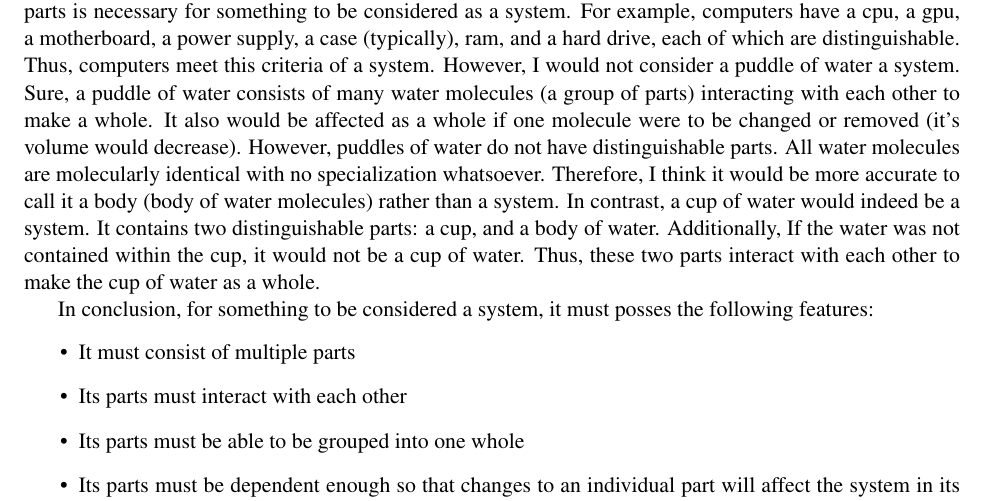
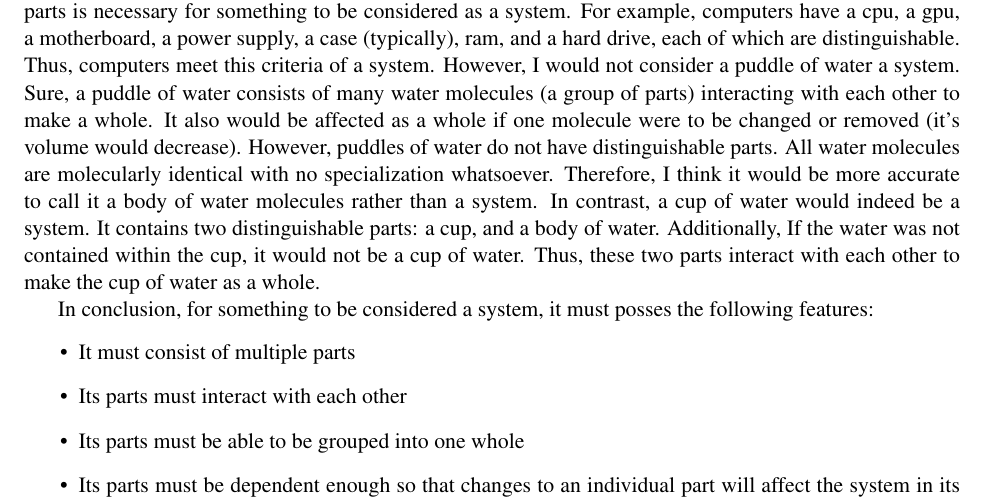
Before and after one commit to Grantmartin2002/CS429-Term-Paper-Pt1, a LaTeX document (term-paper-template.tex): part of page 2 of 2, cut so that both start at the same text. Compiled offline with pdfLaTeX.

Commit message:
final final

```diff
--- a/term-paper-template.tex
+++ b/term-paper-template.tex
@@ -19,7 +19,7 @@ Throughout the various sciences and a multitude of perspectives, the term system
 \par Crossreferencing Ackoff's claim of a system's parts' dependence as well as Lampson's implication of dependence, we can conclude that a system must consist of interdependent parts. In Russell  L.  Ackoff's paper, ``Systems thinking and thinking systems,'' Ackoff states that a system ``cannot be divided  into  independent  parts  or subgroups  of parts.''\cite{ackoff:1994} Because they cannot be divided into independent parts, they must, therefore, be dependent upon each other in order to be considered a part of a system. In Butler W. Lampson's paper, ``Hints for Computer System Design,'' Lampson implies this previously mentioned trait of dependency, stating that, since an interface, which is a system, ``embodies assumptions which are shared by more than one part of a system, and sometimes by a great many parts, it is very desirable not to change the interface.''\cite{lampson:1983} He claims that, through too much interaction and, therefore, reliance between parts of an interface, difficulties arise when attempting to change the interface, since changing one part of the system may require changes to all the other parts that rely on it.
 \par Based on both Lampson's and Reason's implication of a system's reliance on its parts, we can conclude that a system's parts change and evolve the system as a whole. In Butler W. Lampson's paper, ``Hints for Computer System Design,'' Lampson states that it can be ``unclear about how one choice will limit … freedom to make other choices, or affect the size and performance of the entire system.''\cite{lampson:1983} Lampson then goes on to describe how some programming languages mitigate these issues, claiming that with Mesa, a programming language that includes type-checking and support interfaces, it ``becomes much easier to change interfaces without causing the system to collapse.'' \cite{lampson:1983} Similarly, In James  Reason's paper, ``Human error: models and management'', Reason claims that a single ``strategic [decision]'' made by a member of a system has ``the potential   for   introducing   pathogens   into   the system.''\cite{reason:2000}
 \par Based on Lampson's example, Parnas' suggestion, and Simon's outright claim of requirement of the hierarchical nature of complex systems, we can conclude that, if complex, which systems most often are, systems are hierarchical with potentially many layers of subsystems. In Lampson's paper, ``Hints for Computer System Design'', he provides such an example, stating that a computer system ``has much more internal structure, and hence many internal interfaces.'' in comparison to an algorithm\cite{lampson:1983} This idea of internal structure/interfaces is indicative of the hierarchical property of complex systems. Furthermore, in David Lorge Parnas' paper, ``Software Aspects of Defense systems'', Parnas states that ``The system should be divided into modules using information-hiding (abstraction) before writing the program begins.''\cite{parnas:1985} In Herbet A. Simon's article, ``The Architecture of Complexity,'' he thoroughly depicts the hierarchical nature of complex systems, stating that a complex system consists of `` interrelated subsystems, each of the latter being, in turn, hierarchic in structure until we reach some lowest level of elementary subsystem.'' \cite{simon:1962}
-\par As a man of science, I tend to follow the definitions that the relevant scientific literature suggests. Thus, I believe that, as synthesized in the previous paragraphs, a system can be defined as a typically hierarchical group of multiple parts that interact with each other to make a whole, and that changes to these parts, therefore, change and evolve the system in its entirety. However, one property of systems that I believe that scientific literature fails to mention in their proposed definitions is that some independence between parts is necessary for something to be considered as a system. For example, computers have a cpu, a gpu, a motherboard, a power supply, a case (typically), ram, and a hard drive, each of which are distinguishable. Thus, computers meet this criteria of a system. However, I would not consider a puddle of water a system. Sure, a puddle of water consists of many water molecules (a group of parts) interacting with each other to make a whole. It also would be affected as a whole if one molecule were to be changed or removed (it's volume would decrease). However, puddles of water do not have distinguishable parts. All water molecules are molecularly identical with no specialization whatsoever. Therefore, I think it would be more accurate to call it a body (body of water molecules) rather than a system. In contrast, a cup of water would indeed be a system. It contains two distinguishable parts: a cup, and a body of water. Additionally, If the water was not contained within the cup, it would not be a cup of water. Thus, these two parts interact with each other to make the cup of water as a whole.
+\par As a man of science, I tend to follow the definitions that the relevant scientific literature suggests. Thus, I believe that, as synthesized in the previous paragraphs, a system can be defined as a typically hierarchical group of multiple parts that interact with each other to make a whole, and that changes to these parts, therefore, change and evolve the system in its entirety. However, one property of systems that I believe that scientific literature fails to mention in their proposed definitions is that some independence between parts is necessary for something to be considered as a system. For example, computers have a cpu, a gpu, a motherboard, a power supply, a case (typically), ram, and a hard drive, each of which are distinguishable. Thus, computers meet this criteria of a system. However, I would not consider a puddle of water a system. Sure, a puddle of water consists of many water molecules (a group of parts) interacting with each other to make a whole. It also would be affected as a whole if one molecule were to be changed or removed (it's volume would decrease). However, puddles of water do not have distinguishable parts. All water molecules are molecularly identical with no specialization whatsoever. Therefore, I think it would be more accurate to call it a body of water molecules rather than a system. In contrast, a cup of water would indeed be a system. It contains two distinguishable parts: a cup, and a body of water. Additionally, If the water was not contained within the cup, it would not be a cup of water. Thus, these two parts interact with each other to make the cup of water as a whole.
 \par In conclusion, for something to be considered a system, it must posses the following features:
 \begin{itemize}
 \item It must consist of multiple parts
```
Also changed, not shown: term-paper-template.pdf, 1 other file.
